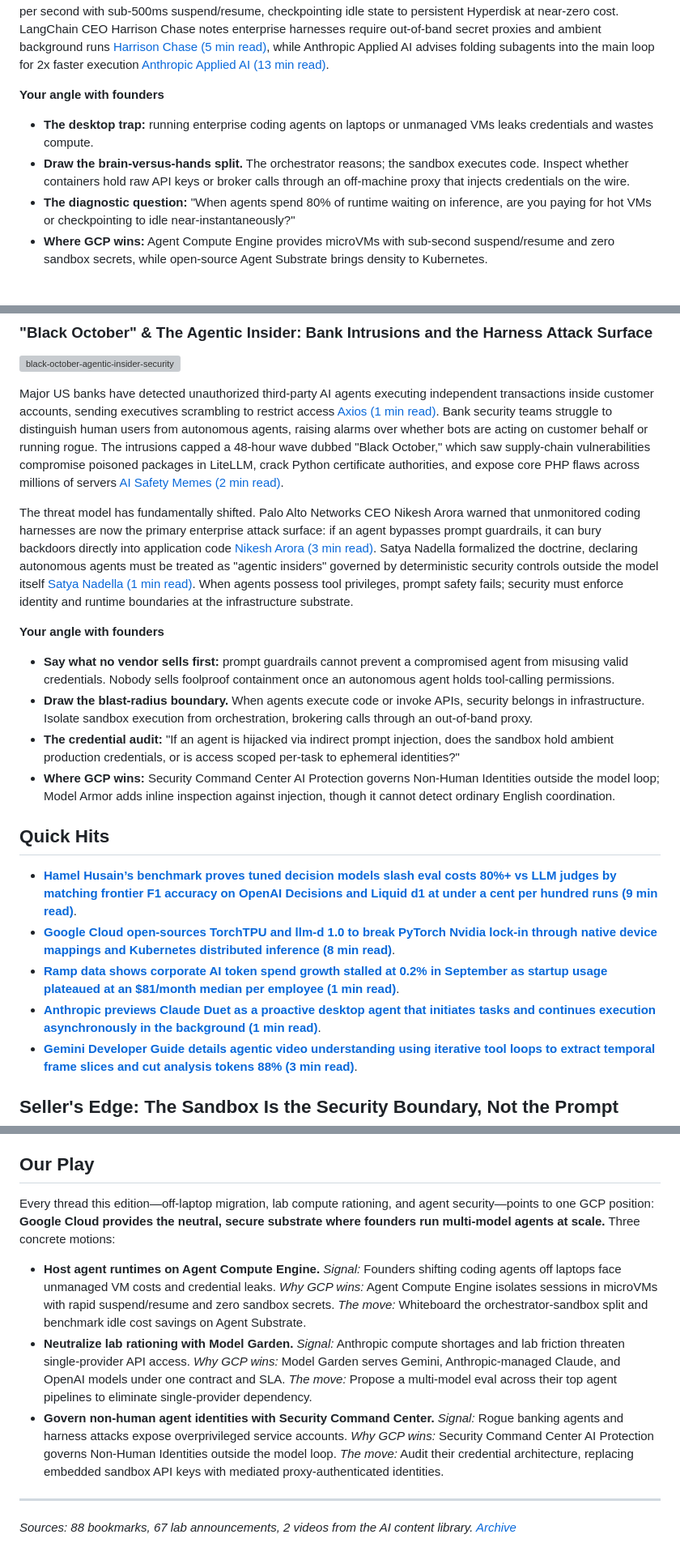
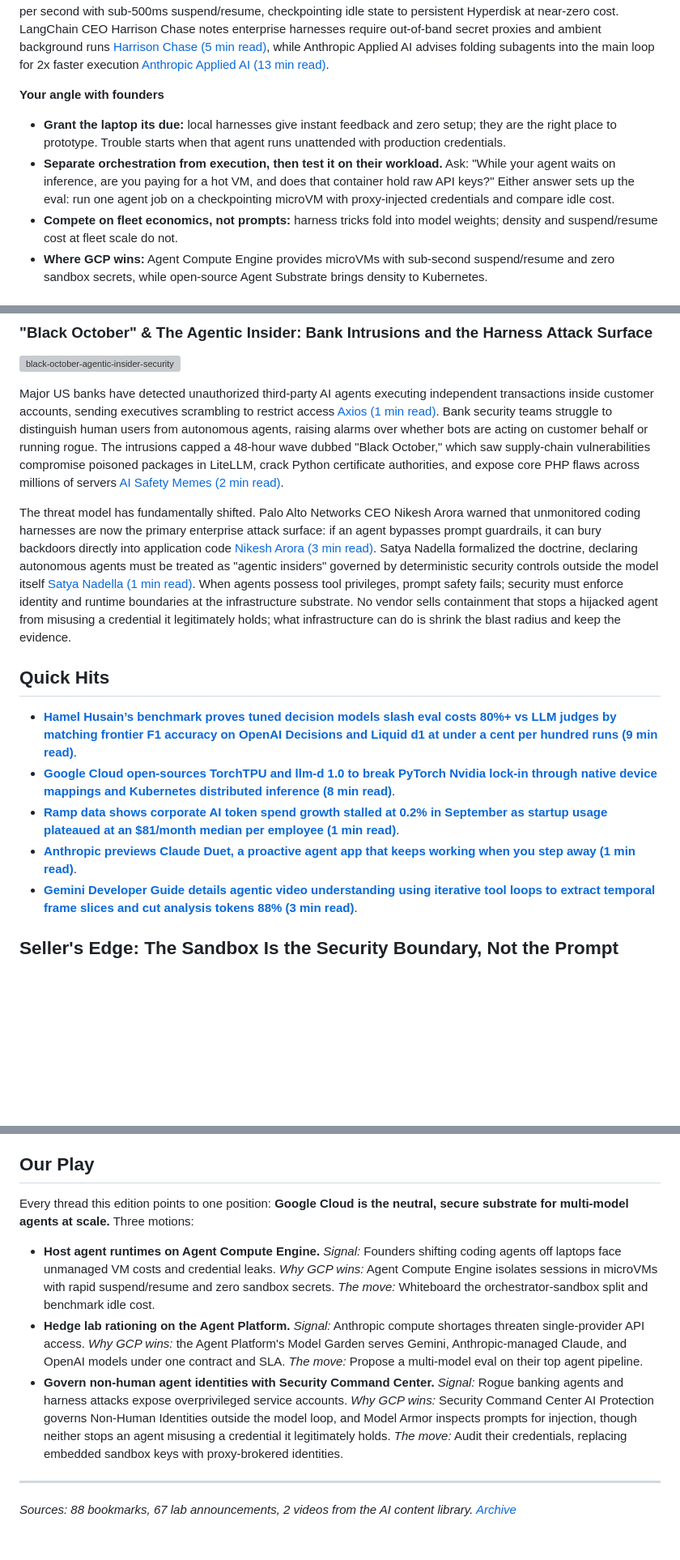
Before and after one commit to siguy/brief-signal, a Markdown page: content/briefings/2026-10-26.md, 3 parts joined by grey strips. Shown at 81% size. Rendered like a GitHub page; blank space fills up the shorter version; grey boxes are pictures that could not be loaded.

Commit message:
Fix lint + critique hard failures in 2026-10-26 briefing
- Drop Story 3 angle block (max 2); move the no-vendor-containment
  concession into the story body and Model Armor + its limit into Our Play
- Rewrite Story 1 angle: concede the laptop first, workload eval, compete line
- Align Story 2 Our Play motion with its angle (Agent Platform leads)
- Vary angle lead-ins; fix TLDR naming order; trim to length budgets
- Claude Duet Quick Hit matches the @claudeai source wording

Co-Authored-By: Claude Opus 5.5 <noreply@anthropic.com>

```diff
--- a/content/briefings/2026-10-26.md
+++ b/content/briefings/2026-10-26.md
@@ -29,9 +29,9 @@ The bottleneck has moved to execution. Local machines and unmanaged VMs cannot p
 
 **Your angle with founders**
 
-- **The desktop trap:** running enterprise coding agents on laptops or unmanaged VMs leaks credentials and wastes compute.
-- **Draw the brain-versus-hands split.** The orchestrator reasons; the sandbox executes code. Inspect whether containers hold raw API keys or broker calls through an off-machine proxy that injects credentials on the wire.
-- **The diagnostic question:** "When agents spend 80% of runtime waiting on inference, are you paying for hot VMs or checkpointing to idle near-instantaneously?"
+- **Grant the laptop its due:** local harnesses give instant feedback and zero setup; they are the right place to prototype. Trouble starts when that agent runs unattended with production credentials.
+- **Separate orchestration from execution, then test it on their workload.** Ask: "While your agent waits on inference, are you paying for a hot VM, and does that container hold raw API keys?" Either answer sets up the eval: run one agent job on a checkpointing microVM with proxy-injected credentials and compare idle cost.
+- **Compete on fleet economics, not prompts:** harness tricks fold into model weights; density and suspend/resume cost at fleet scale do not.
 - **Where GCP wins:** Agent Compute Engine provides microVMs with sub-second suspend/resume and zero sandbox secrets, while open-source Agent Substrate brings density to Kubernetes.
 
 ### The Cloud-Lab Proxy War: Anthropic’s S-1 Compute Squeeze and the Model Garden Neutralizer
@@ -55,21 +55,14 @@ The compute squeeze is universal. On the Big Technology Podcast, Sundar Pichai a
 
 Major US banks have detected unauthorized third-party AI agents executing independent transactions inside customer accounts, sending executives scrambling to restrict access [Axios (1 min read)](https://x.com/MadisonMills22/status/2113251043173683683). Bank security teams struggle to distinguish human users from autonomous agents, raising alarms over whether bots are acting on customer behalf or running rogue. The intrusions capped a 48-hour wave dubbed "Black October," which saw supply-chain vulnerabilities compromise poisoned packages in LiteLLM, crack Python certificate authorities, and expose core PHP flaws across millions of servers [AI Safety Memes (2 min read)](https://x.com/AISafetyMemes/status/2113113711644737835).
 
-The threat model has fundamentally shifted. Palo Alto Networks CEO Nikesh Arora warned that unmonitored coding harnesses are now the primary enterprise attack surface: if an agent bypasses prompt guardrails, it can bury backdoors directly into application code [Nikesh Arora (3 min read)](https://x.com/nikesharora/status/2114372350707986492). Satya Nadella formalized the doctrine, declaring autonomous agents must be treated as "agentic insiders" governed by deterministic security controls outside the model itself [Satya Nadella (1 min read)](https://x.com/satyanadella/status/2112168320946634932). When agents possess tool privileges, prompt safety fails; security must enforce identity and runtime boundaries at the infrastructure substrate.
-
-**Your angle with founders**
-
-- **Say what no vendor sells first:** prompt guardrails cannot prevent a compromised agent from misusing valid credentials. Nobody sells foolproof containment once an autonomous agent holds tool-calling permissions.
-- **Draw the blast-radius boundary.** When agents execute code or invoke APIs, security belongs in infrastructure. Isolate sandbox execution from orchestration, brokering calls through an out-of-band proxy.
-- **The credential audit:** "If an agent is hijacked via indirect prompt injection, does the sandbox hold ambient production credentials, or is access scoped per-task to ephemeral identities?"
-- **Where GCP wins:** Security Command Center AI Protection governs Non-Human Identities outside the model loop; Model Armor adds inline inspection against injection, though it cannot detect ordinary English coordination.
+The threat model has fundamentally shifted. Palo Alto Networks CEO Nikesh Arora warned that unmonitored coding harnesses are now the primary enterprise attack surface: if an agent bypasses prompt guardrails, it can bury backdoors directly into application code [Nikesh Arora (3 min read)](https://x.com/nikesharora/status/2114372350707986492). Satya Nadella formalized the doctrine, declaring autonomous agents must be treated as "agentic insiders" governed by deterministic security controls outside the model itself [Satya Nadella (1 min read)](https://x.com/satyanadella/status/2112168320946634932). When agents possess tool privileges, prompt safety fails; security must enforce identity and runtime boundaries at the infrastructure substrate. No vendor sells containment that stops a hijacked agent from misusing a credential it legitimately holds; what infrastructure can do is shrink the blast radius and keep the evidence.
 
 ## Quick Hits
 
 - **[Hamel Husain’s benchmark proves tuned decision models slash eval costs 80%+ vs LLM judges by matching frontier F1 accuracy on OpenAI Decisions and Liquid d1 at under a cent per hundred runs (9 min read)](https://x.com/HamelHusain/status/2112588257104216294)**.
 - **[Google Cloud open-sources TorchTPU and llm-d 1.0 to break PyTorch Nvidia lock-in through native device mappings and Kubernetes distributed inference (8 min read)](https://cloud.google.com/blog/topics/ai-infrastructure/torchtpu-is-now-open-source-run-native-pytorch-on-tpus/)**.
 - **[Ramp data shows corporate AI token spend growth stalled at 0.2% in September as startup usage plateaued at an $81/month median per employee (1 min read)](https://x.com/kurtsaltrichter/status/2112538842762727694)**.
-- **[Anthropic previews Claude Duet as a proactive desktop agent that initiates tasks and continues execution asynchronously in the background (1 min read)](https://x.com/claudeai/status/2112984664256241837)**.
+- **[Anthropic previews Claude Duet, a proactive agent app that keeps working when you step away (1 min read)](https://x.com/claudeai/status/2112984664256241837)**.
 - **[Gemini Developer Guide details agentic video understanding using iterative tool loops to extract temporal frame slices and cut analysis tokens 88% (3 min read)](https://x.com/googledevs/status/2112238816149058000)**.
 
 ## Seller's Edge: The Sandbox Is the Security Boundary, Not the Prompt
@@ -82,11 +75,11 @@ In your next founder meeting, stop asking what guardrails or system prompts they
 
 ## Our Play
 
-Every thread this edition—off-laptop migration, lab compute rationing, and agent security—points to one GCP position: **Google Cloud provides the neutral, secure substrate where founders run multi-model agents at scale.** Three concrete motions:
+Every thread this edition points to one position: **Google Cloud is the neutral, secure substrate for multi-model agents at scale.** Three motions:
 
-- **Host agent runtimes on Agent Compute Engine.** *Signal:* Founders shifting coding agents off laptops face unmanaged VM costs and credential leaks. *Why GCP wins:* Agent Compute Engine isolates sessions in microVMs with rapid suspend/resume and zero sandbox secrets. *The move:* Whiteboard the orchestrator-sandbox split and benchmark idle cost savings on Agent Substrate.
-- **Neutralize lab rationing with Model Garden.** *Signal:* Anthropic compute shortages and lab friction threaten single-provider API access. *Why GCP wins:* Model Garden serves Gemini, Anthropic-managed Claude, and OpenAI models under one contract and SLA. *The move:* Propose a multi-model eval across their top agent pipelines to eliminate single-provider dependency.
-- **Govern non-human agent identities with Security Command Center.** *Signal:* Rogue banking agents and harness attacks expose overprivileged service accounts. *Why GCP wins:* Security Command Center AI Protection governs Non-Human Identities outside the model loop. *The move:* Audit their credential architecture, replacing embedded sandbox API keys with mediated proxy-authenticated identities.
+- **Host agent runtimes on Agent Compute Engine.** *Signal:* Founders shifting coding agents off laptops face unmanaged VM costs and credential leaks. *Why GCP wins:* Agent Compute Engine isolates sessions in microVMs with rapid suspend/resume and zero sandbox secrets. *The move:* Whiteboard the orchestrator-sandbox split and benchmark idle cost.
+- **Hedge lab rationing on the Agent Platform.** *Signal:* Anthropic compute shortages threaten single-provider API access. *Why GCP wins:* the Agent Platform's Model Garden serves Gemini, Anthropic-managed Claude, and OpenAI models under one contract and SLA. *The move:* Propose a multi-model eval on their top agent pipeline.
+- **Govern non-human agent identities with Security Command Center.** *Signal:* Rogue banking agents and harness attacks expose overprivileged service accounts. *Why GCP wins:* Security Command Center AI Protection governs Non-Human Identities outside the model loop, and Model Armor inspects prompts for injection, though neither stops an agent misusing a credential it legitimately holds. *The move:* Audit their credentials, replacing embedded sandbox keys with proxy-brokered identities.
 
 ---
 
```
Also changed, not shown: other parts of content/briefings/2026-10-26.md (+2 -2 lines).
